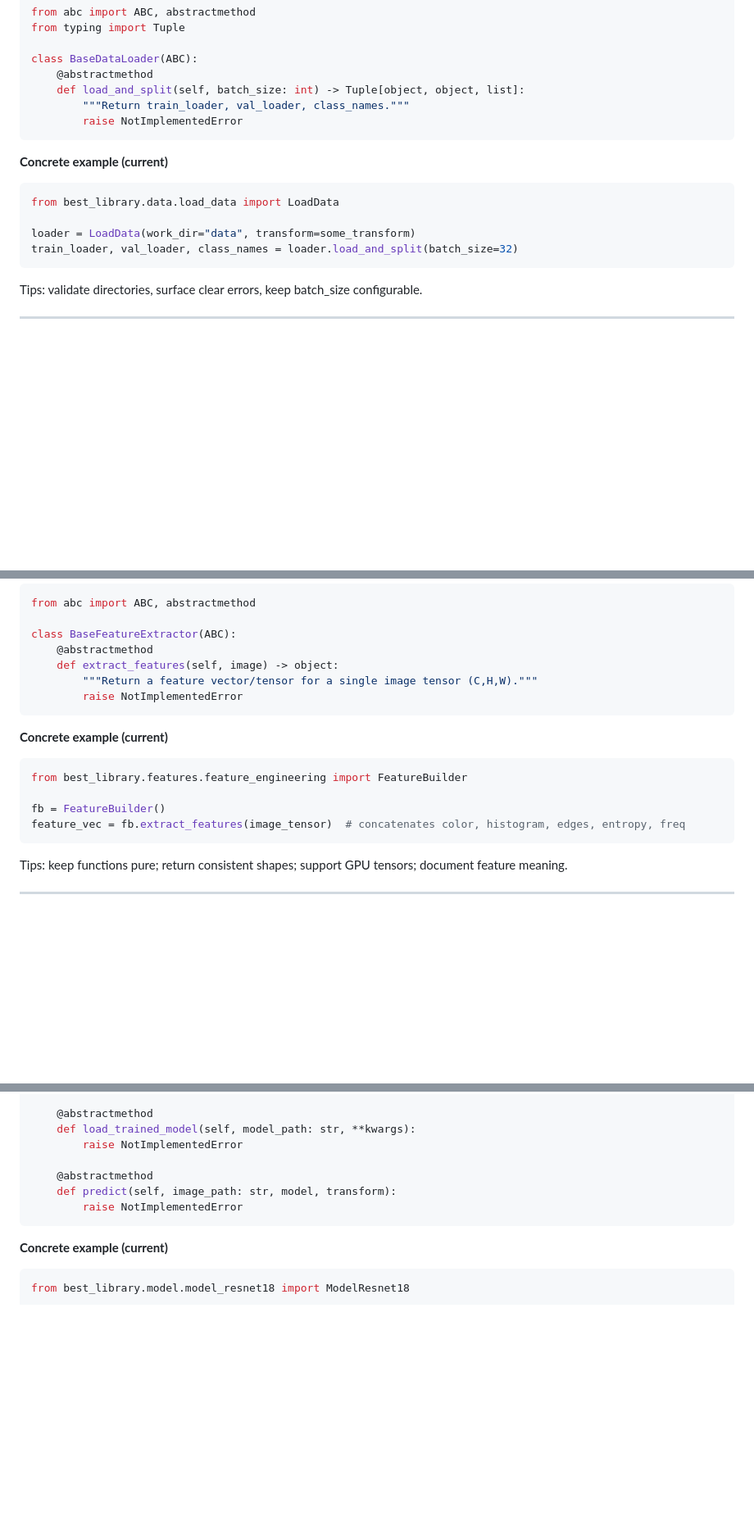
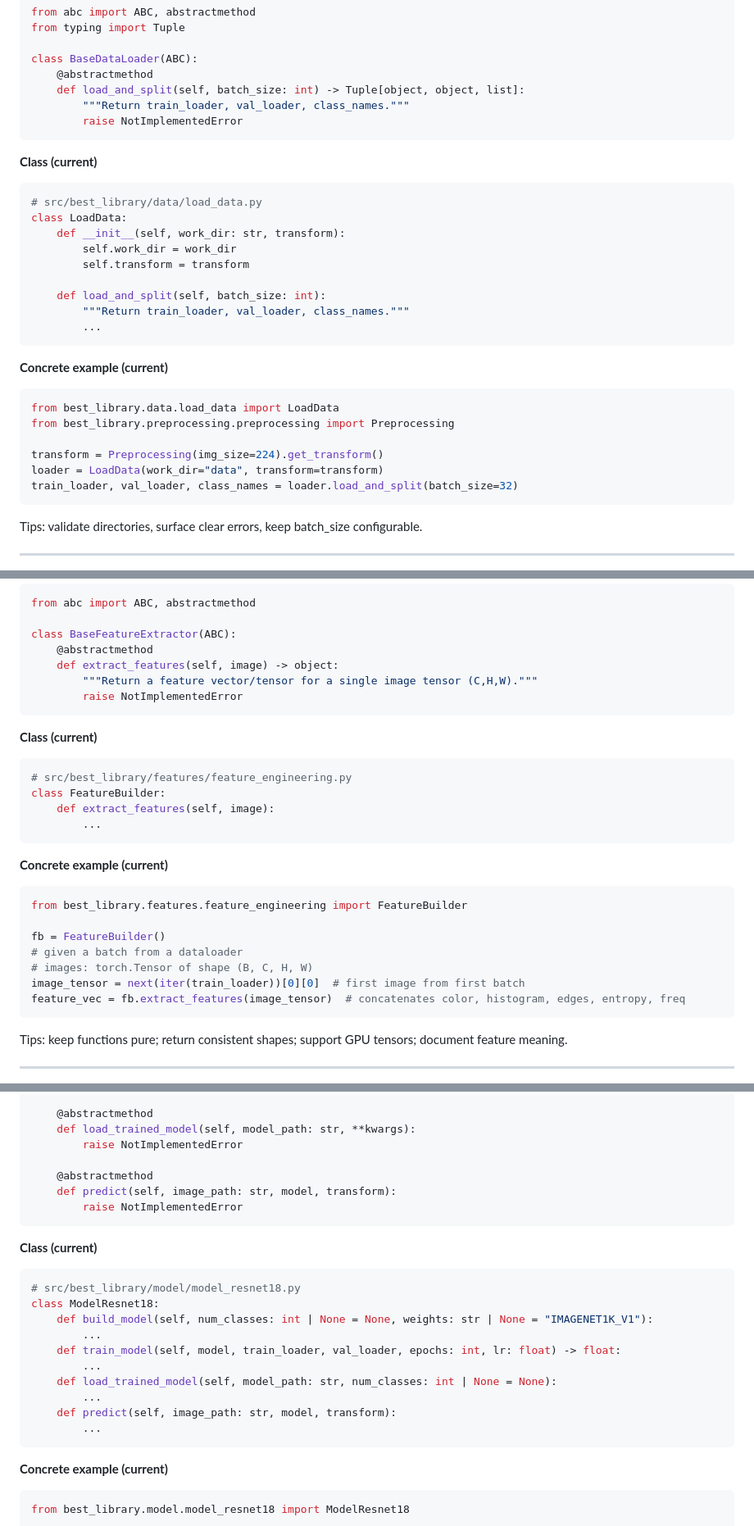
Before and after one commit to gallagelpi/final_project_cfds, a Markdown page: scalability.md, 3 parts joined by grey strips. Shown: that part at 82% size. Rendered like a GitHub page; blank space fills up the shorter version.

````diff
--- a/scalability.md
+++ b/scalability.md
@@ -30,11 +30,26 @@ class BaseDataLoader(ABC):
         raise NotImplementedError
 ```
 
+**Class (current)**
+```python
+# src/best_library/data/load_data.py
+class LoadData:
+    def __init__(self, work_dir: str, transform):
+        self.work_dir = work_dir
+        self.transform = transform
+
+    def load_and_split(self, batch_size: int):
+        """Return train_loader, val_loader, class_names."""
+        ...
+```
+
 **Concrete example (current)**
 ```python
 from best_library.data.load_data import LoadData
+from best_library.preprocessing.preprocessing import Preprocessing
 
-loader = LoadData(work_dir="data", transform=some_transform)
+transform = Preprocessing(img_size=224).get_transform()
+loader = LoadData(work_dir="data", transform=transform)
 train_loader, val_loader, class_names = loader.load_and_split(batch_size=32)
 ```
 
@@ -116,11 +153,22 @@ class BaseFeatureExtractor(ABC):
         raise NotImplementedError
 ```
 
+**Class (current)**
+```python
+# src/best_library/features/feature_engineering.py
+class FeatureBuilder:
+    def extract_features(self, image):
+        ...
+```
+
 **Concrete example (current)**
 ```python
 from best_library.features.feature_engineering import FeatureBuilder
 
 fb = FeatureBuilder()
+# given a batch from a dataloader
+# images: torch.Tensor of shape (B, C, H, W)
+image_tensor = next(iter(train_loader))[0][0]  # first image from first batch
 feature_vec = fb.extract_features(image_tensor)  # concatenates color, histogram, edges, entropy, freq
 ```
 
@@ -162,6 +210,20 @@ class BaseModel(ABC):
         raise NotImplementedError
 ```
 
+**Class (current)**
+```python
+# src/best_library/model/model_resnet18.py
+class ModelResnet18:
+    def build_model(self, num_classes: int | None = None, weights: str | None = "IMAGENET1K_V1"):
+        ...
+    def train_model(self, model, train_loader, val_loader, epochs: int, lr: float) -> float:
+        ...
+    def load_trained_model(self, model_path: str, num_classes: int | None = None):
+        ...
+    def predict(self, image_path: str, model, transform):
+        ...
+```
+
 **Concrete example (current)**
 ```python
 from best_library.model.model_resnet18 import ModelResnet18
````
Also changed, not shown: other parts of scalability.md (+42 -0 lines).
